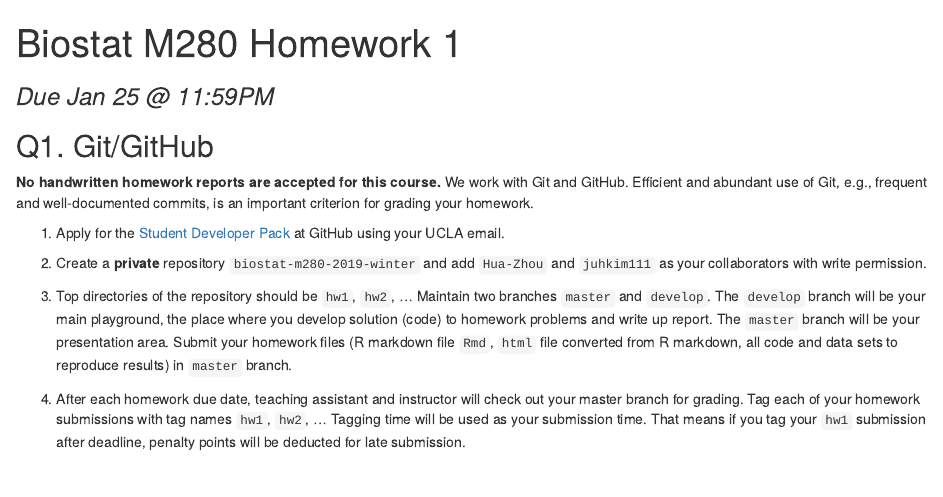
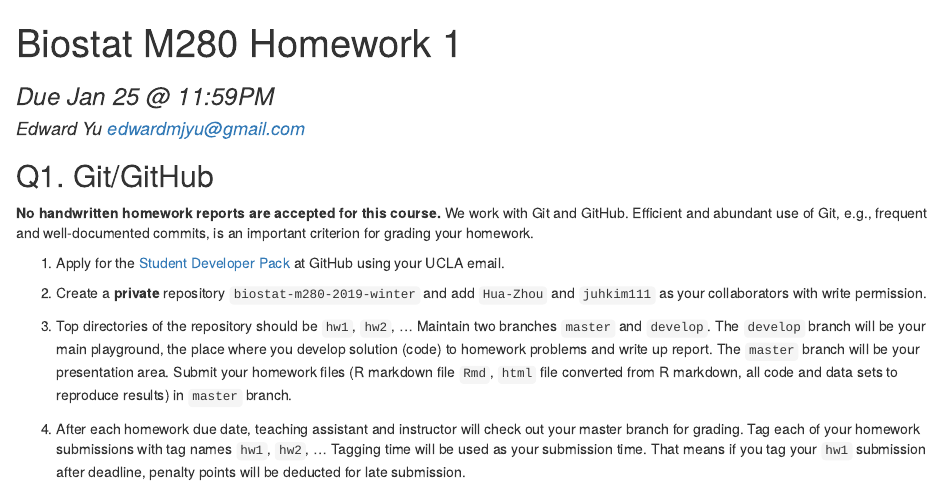
Before and after one commit to edwardmjyu/biostat-m280-2019-winter, an R Markdown document (hw1/hw1sol.Rmd): the page in a window 1100 px wide, from its top. The pictures show the output file hw1/hw1sol.html that the author committed with the source, opened offline.

Commit message:
add author name; enable evaluating bash commands

```diff
--- a/hw1/hw1sol.Rmd
+++ b/hw1/hw1sol.Rmd
@@ -1,5 +1,6 @@
 ---
 title: "Biostat M280 Homework 1"
+author: "Edward Yu <edwardmjyu@gmail.com>"
 subtitle: Due Jan 25 @ 11:59PM
 output: html_document
 ---
```
Also changed, not shown: hw1/hw1sol.html.
